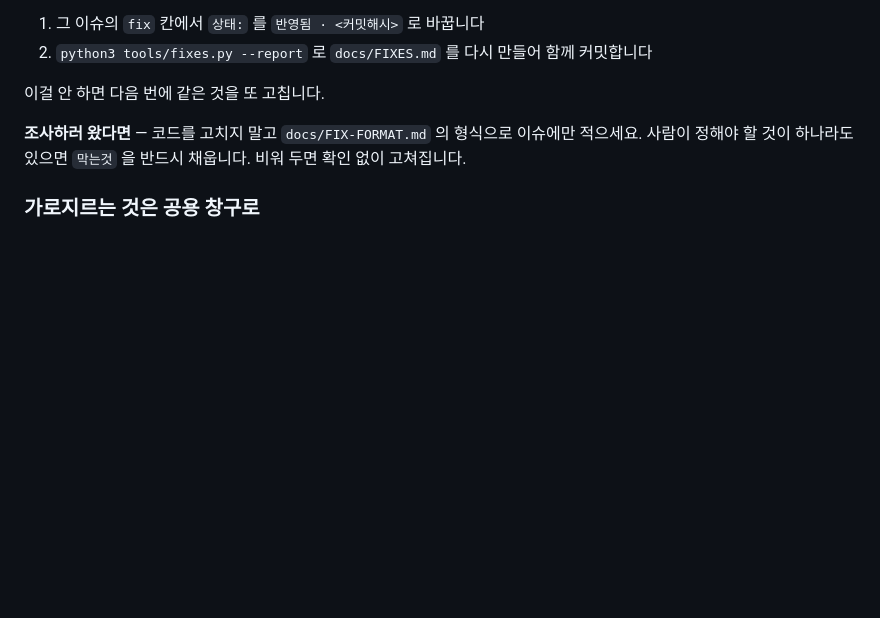
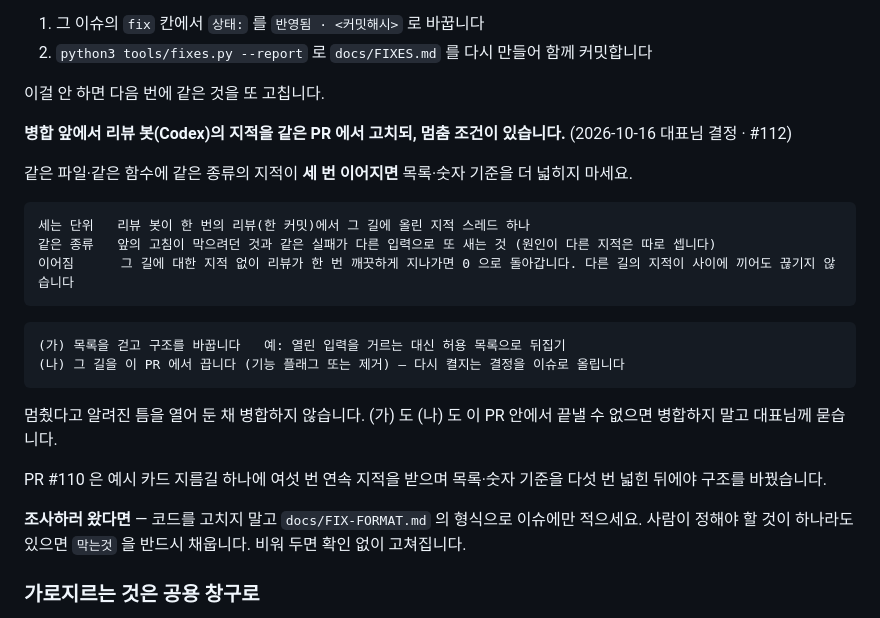
Before and after one commit to hyunjeongshin83/MediNote, a Markdown page: CLAUDE.md, the part around the change. Rendered like a GitHub page; blank space fills up the shorter version.

Commit message:
CLAUDE.md: 병합 앞 멈춤 조건 — 같은 길에 같은 종류의 지적이 세 번 이어지면 목록 넓히기를 멈춘다 (#112) (#113)
* CLAUDE.md: 병합 앞 멈춤 조건 — 같은 길에 같은 종류의 지적이 세 번 이어지면 목록 넓히기를 멈춘다 (#112 MN-112-1)

Co-Authored-By: Claude Sonnet 5.5 <noreply@anthropic.com>
Claude-Session: https://claude.ai/code/session_017qgxKtzycqS9CewMabfPnB

* CLAUDE.md: 멈춤 조건 — 세는 단위·같은 종류·이어짐 정의, (나)는 길을 끈 채로만 병합 (Sourcery ×2 · Codex P2)

Co-Authored-By: Claude Sonnet 5.5 <noreply@anthropic.com>
Claude-Session: https://claude.ai/code/session_017qgxKtzycqS9CewMabfPnB

---------

Co-authored-by: Claude <noreply@anthropic.com>

````diff
--- a/CLAUDE.md
+++ b/CLAUDE.md
@@ -31,6 +31,25 @@ tools/fixes.py       이슈에서 직접 읽어 내는 도구
 2. `python3 tools/fixes.py --report` 로 `docs/FIXES.md` 를 다시 만들어 함께 커밋합니다
 
 이걸 안 하면 다음 번에 같은 것을 또 고칩니다.
+
+**병합 앞에서 리뷰 봇(Codex)의 지적을 같은 PR 에서 고치되, 멈춤 조건이 있습니다.** (2026-10-16 대표님 결정 · #112)
+
+같은 파일·같은 함수에 같은 종류의 지적이 **세 번 이어지면** 목록·숫자 기준을 더 넓히지 마세요.
+
+```
+세는 단위   리뷰 봇이 한 번의 리뷰(한 커밋)에서 그 길에 올린 지적 스레드 하나
+같은 종류   앞의 고침이 막으려던 것과 같은 실패가 다른 입력으로 또 새는 것 (원인이 다른 지적은 따로 셉니다)
+이어짐      그 길에 대한 지적 없이 리뷰가 한 번 깨끗하게 지나가면 0 으로 돌아갑니다. 다른 길의 지적이 사이에 끼어도 끊기지 않습니다
+```
+
+```
+(가) 목록을 걷고 구조를 바꿉니다   예: 열린 입력을 거르는 대신 허용 목록으로 뒤집기
+(나) 그 길을 이 PR 에서 끕니다 (기능 플래그 또는 제거) — 다시 켤지는 결정을 이슈로 올립니다
+```
+
+멈췄다고 알려진 틈을 열어 둔 채 병합하지 않습니다. (가) 도 (나) 도 이 PR 안에서 끝낼 수 없으면 병합하지 말고 대표님께 묻습니다.
+
+PR #110 은 예시 카드 지름길 하나에 여섯 번 연속 지적을 받으며 목록·숫자 기준을 다섯 번 넓힌 뒤에야 구조를 바꿨습니다.
 
 **조사하러 왔다면** — 코드를 고치지 말고 `docs/FIX-FORMAT.md` 의 형식으로 이슈에만
 적으세요. 사람이 정해야 할 것이 하나라도 있으면 `막는것` 을 반드시 채웁니다.
````
